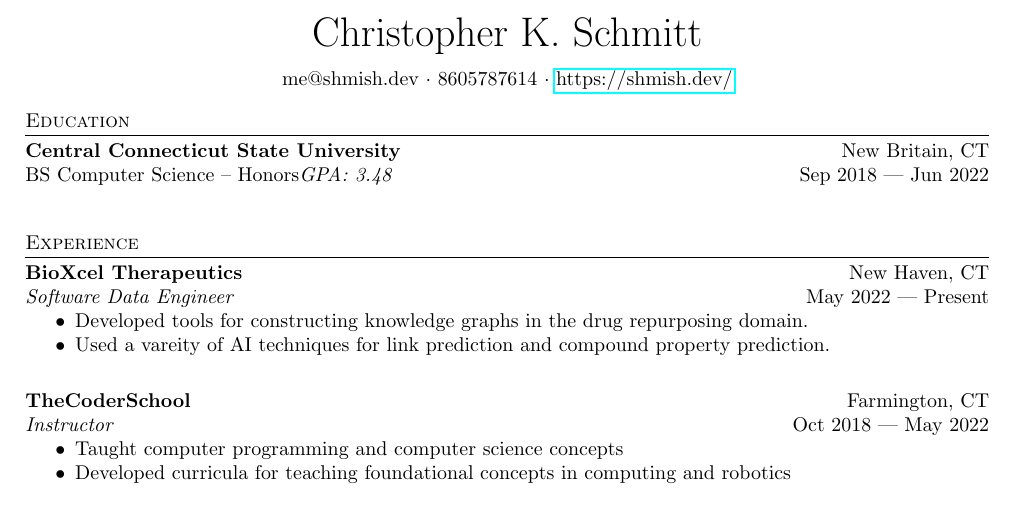
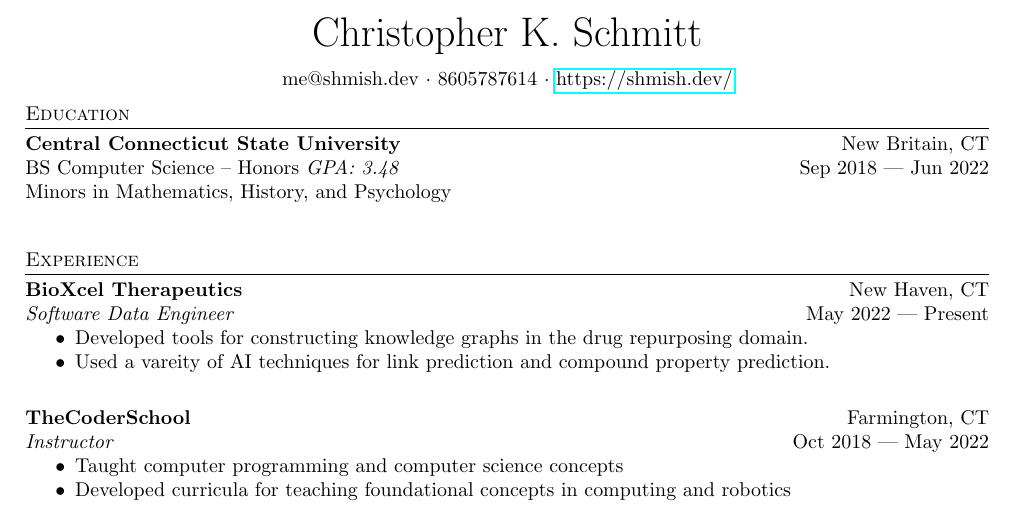
Before and after one commit to shmishtopher/CV, a LaTeX CV (cv.tex): part of the page, cut so that both start at the same text. Compiled offline with pdfLaTeX.

Commit message:
Add minors to CV

```diff
--- a/cv.tex
+++ b/cv.tex
@@ -32,7 +32,7 @@
 
 \geometry{
     a4paper,
-    total={170mm,257mm},
+    total={170mm,260mm},
     left=20mm,
     top=20mm,
 }
@@ -58,9 +58,11 @@
 % #3 - Degree
 % #4 - GPA
 % #5 - Dates
-\newcommand{\school}[5] {
+% #6 - Minors
+\newcommand{\school}[6] {
     \noindent\textbf{#1}\hfill#2\\
-    \noindent#3\textit{GPA: #4}\hfill#5\vspace{8pt}\\
+    \noindent#3 \textit{GPA: #4}\hfill#5\\
+    \noindent\vspace{8pt}Minors in #6\\
 }
 
 
@@ -116,7 +118,7 @@
     % List relevant university education, including dates, locations, degree
     % programs, and performance.
     \begin{cvsection}{Education}
-        \school{Central Connecticut State University}{New Britain, CT}{BS Computer Science -- Honors}{3.48}{Sep 2018 --- Jun 2022}
+        \school{Central Connecticut State University}{New Britain, CT}{BS Computer Science -- Honors}{3.48}{Sep 2018 --- Jun 2022}{Mathematics, History, and Psychology}
     \end{cvsection}
 
     % List relevant work expirence and previous employers, including location,
```
Also changed, not shown: cv.pdf.
